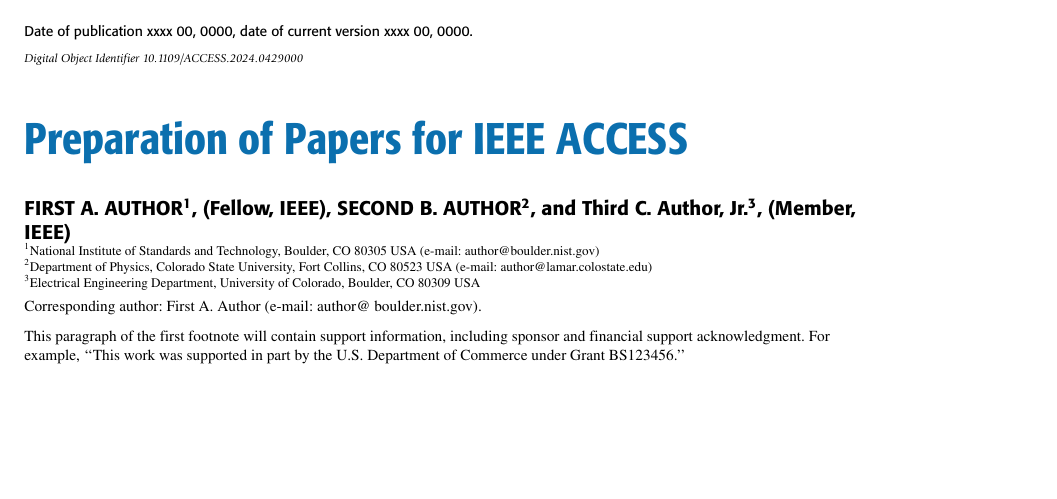
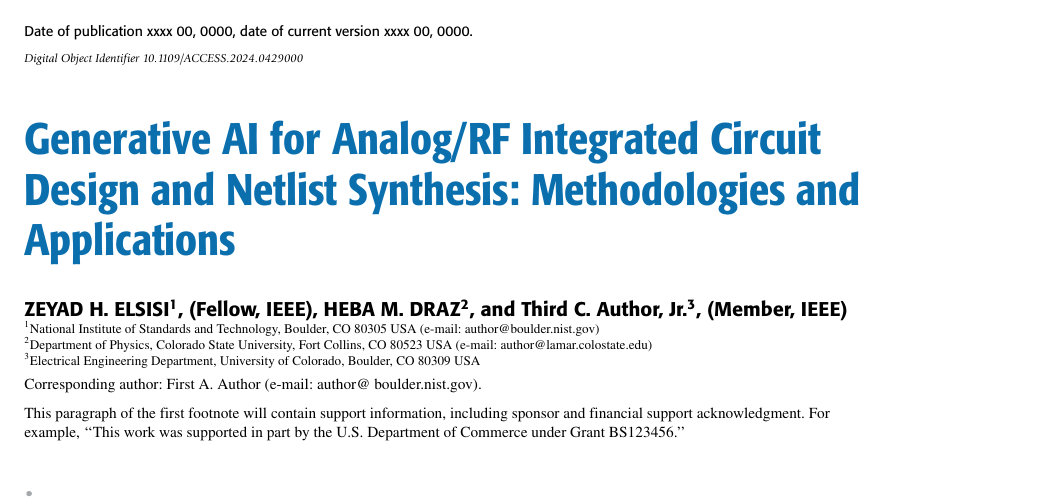
Before and after one commit to zeyadhanyelsisi/Thesis_SurveyPaper, a LaTeX paper (access.tex): part of page 1 of 8, cut so that both start at the same text, the shorter picture padded with empty space. The pictures show the PDF file access.pdf that the author committed with the source.

Commit message:
more_changes

```diff
--- a/access.tex
+++ b/access.tex
@@ -26,9 +26,9 @@
 \history{Date of publication xxxx 00, 0000, date of current version xxxx 00, 0000.}
 \doi{10.1109/ACCESS.2024.0429000}
 
-\title{Preparation of Papers for IEEE ACCESS}
-\author{\uppercase{First A. Author}\authorrefmark{1}, \IEEEmembership{Fellow, IEEE},
-\uppercase{Second B. Author}\authorrefmark{2}, and Third C. Author,
+\title{Generative AI for Analog/RF Integrated Circuit Design and Netlist Synthesis: Methodologies and Applications}
+\author{\uppercase{Zeyad H. ElSisi}\authorrefmark{1}, \IEEEmembership{Fellow, IEEE},
+\uppercase{Heba M. Draz}\authorrefmark{2}, and Third C. Author,
 Jr.\authorrefmark{3},
 \IEEEmembership{Member, IEEE}}
 
```
Also changed, not shown: access.pdf, 2 other files.
